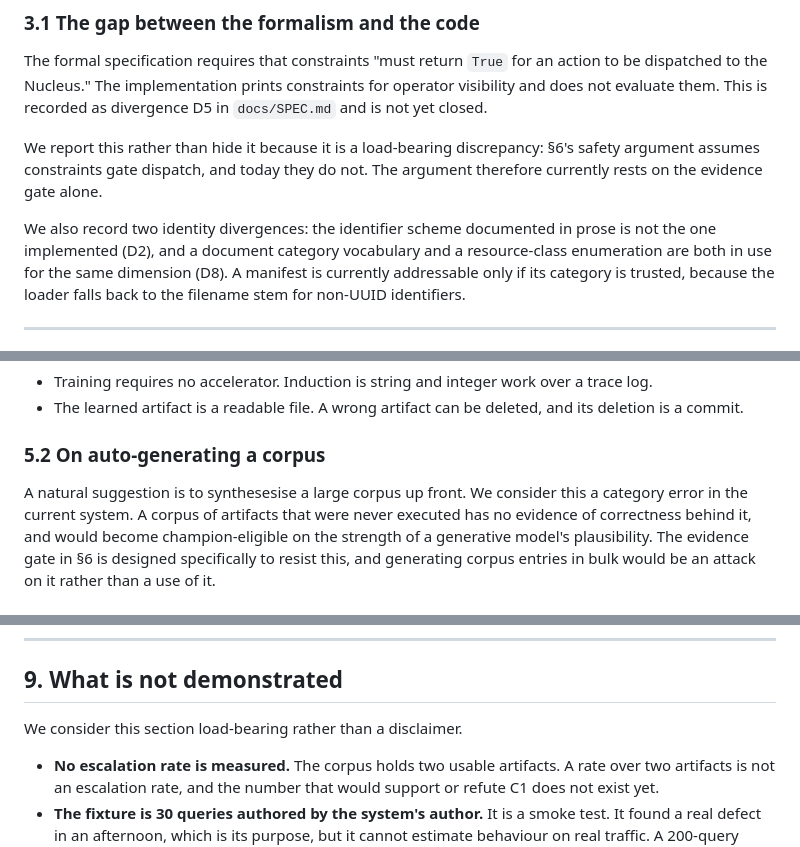
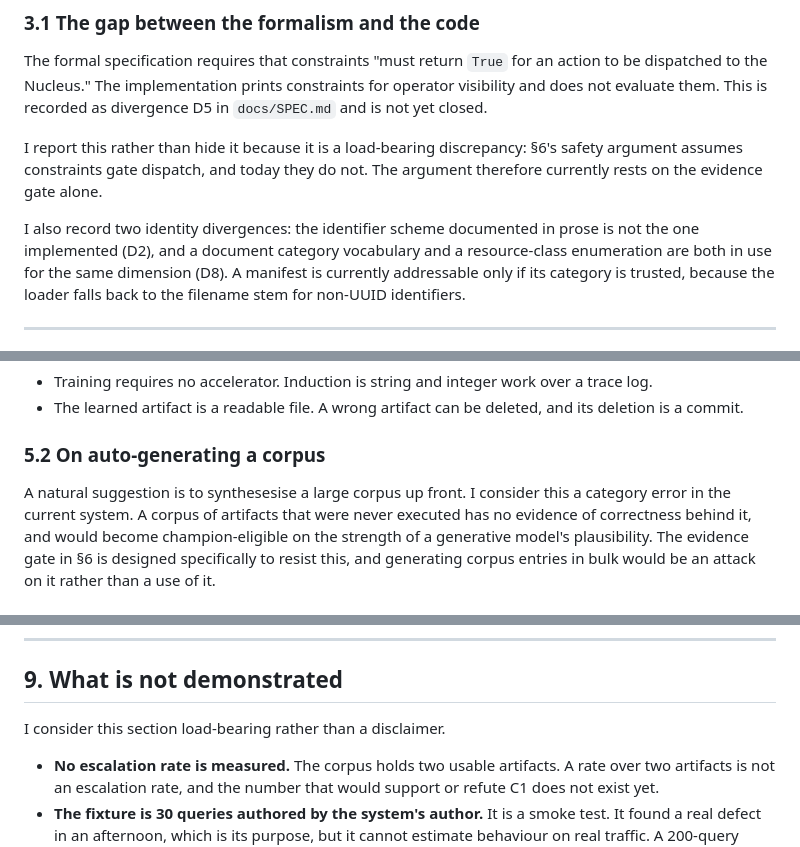
Before and after one commit to dacineu/unia, a Markdown page: docs/LARGE-PATTERN-MODELS.md, 3 parts joined by grey strips. Rendered like a GitHub page.

```diff
--- a/docs/LARGE-PATTERN-MODELS.md
+++ b/docs/LARGE-PATTERN-MODELS.md
@@ -180,11 +182,11 @@ action to be dispatched to the Nucleus." The implementation prints constraints
 for operator visibility and does not evaluate them. This is recorded as
 divergence D5 in `docs/SPEC.md` and is not yet closed.
 
-We report this rather than hide it because it is a load-bearing discrepancy: §6's
+I report this rather than hide it because it is a load-bearing discrepancy: §6's
 safety argument assumes constraints gate dispatch, and today they do not. The
 argument therefore currently rests on the evidence gate alone.
 
-We also record two identity divergences: the identifier scheme documented in
+I also record two identity divergences: the identifier scheme documented in
 prose is not the one implemented (D2), and a document category vocabulary and a
 resource-class enumeration are both in use for the same dimension (D8). A
 manifest is currently addressable only if its category is trusted, because the
@@ -283,7 +285,7 @@ consequences follow, both intended:
 
 ### 5.2 On auto-generating a corpus
 
-A natural suggestion is to synthesesise a large corpus up front. We consider
+A natural suggestion is to synthesesise a large corpus up front. I consider
 this a category error in the current system. A corpus of artifacts that were
 never executed has no evidence of correctness behind it, and would become
 champion-eligible on the strength of a generative model's plausibility. The
@@ -421,7 +423,7 @@ execution. The iGPU is 1.76× on prompt processing and 1.17× on generation.
 
 ## 9. What is not demonstrated
 
-We consider this section load-bearing rather than a disclaimer.
+I consider this section load-bearing rather than a disclaimer.
 
 - **No escalation rate is measured.** The corpus holds two usable artifacts. A
   rate over two artifacts is not an escalation rate, and the number that would
```
Also changed, not shown: other parts of docs/LARGE-PATTERN-MODELS.md (+23 -21 lines).
